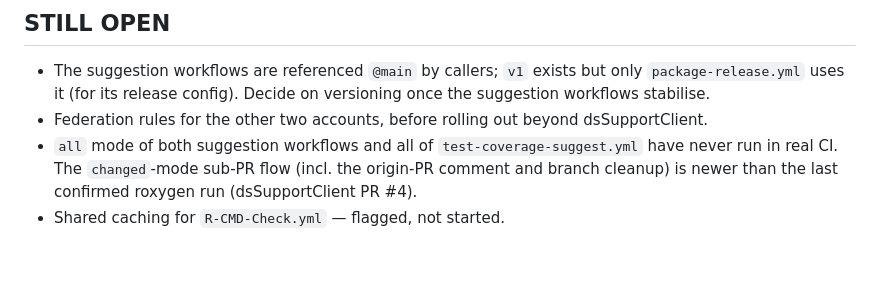
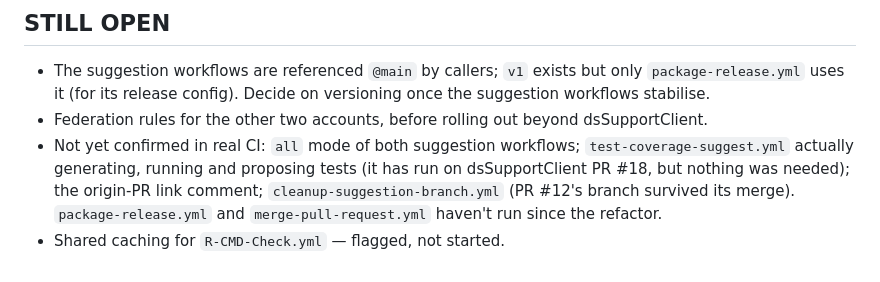
Before and after one commit to FlorianSchw/package-workflows, a Markdown page: CLAUDE.md, the part around the change. Rendered like a GitHub page.

```diff
--- a/CLAUDE.md
+++ b/CLAUDE.md
@@ -110,8 +110,10 @@ Details per workflow: [docs/roxygen-suggest.md](docs/roxygen-suggest.md),
   versioning once the suggestion workflows stabilise.
 - Federation rules for the other two accounts, before rolling out beyond
   dsSupportClient.
-- `all` mode of both suggestion workflows and all of
-  `test-coverage-suggest.yml` have never run in real CI. The `changed`-mode
-  sub-PR flow (incl. the origin-PR comment and branch cleanup) is newer
-  than the last confirmed roxygen run (dsSupportClient PR #4).
+- Not yet confirmed in real CI: `all` mode of both suggestion workflows;
+  `test-coverage-suggest.yml` actually generating, running and proposing
+  tests (it has run on dsSupportClient PR #18, but nothing was needed);
+  the origin-PR link comment; `cleanup-suggestion-branch.yml` (PR #12's
+  branch survived its merge). `package-release.yml` and
+  `merge-pull-request.yml` haven't run since the refactor.
 - Shared caching for `R-CMD-Check.yml` — flagged, not started.
```
Also changed, not shown: docs/roxygen-suggest.md (+5 -3 lines), docs/test-coverage-suggest.md (+4 -1 lines).
